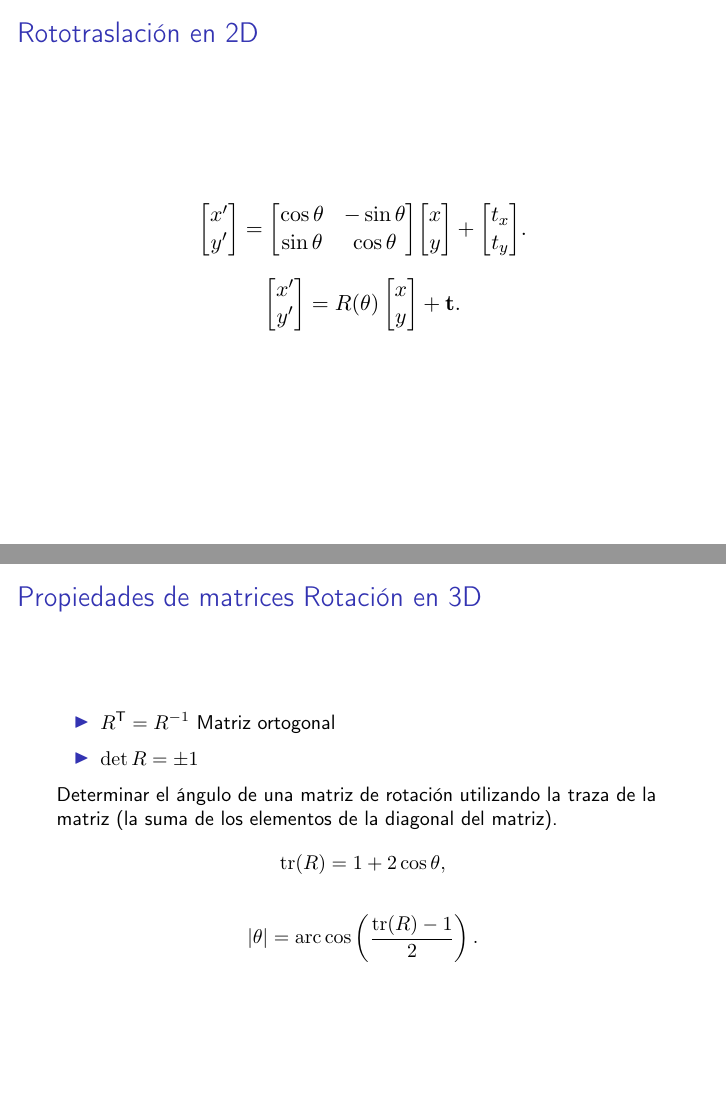
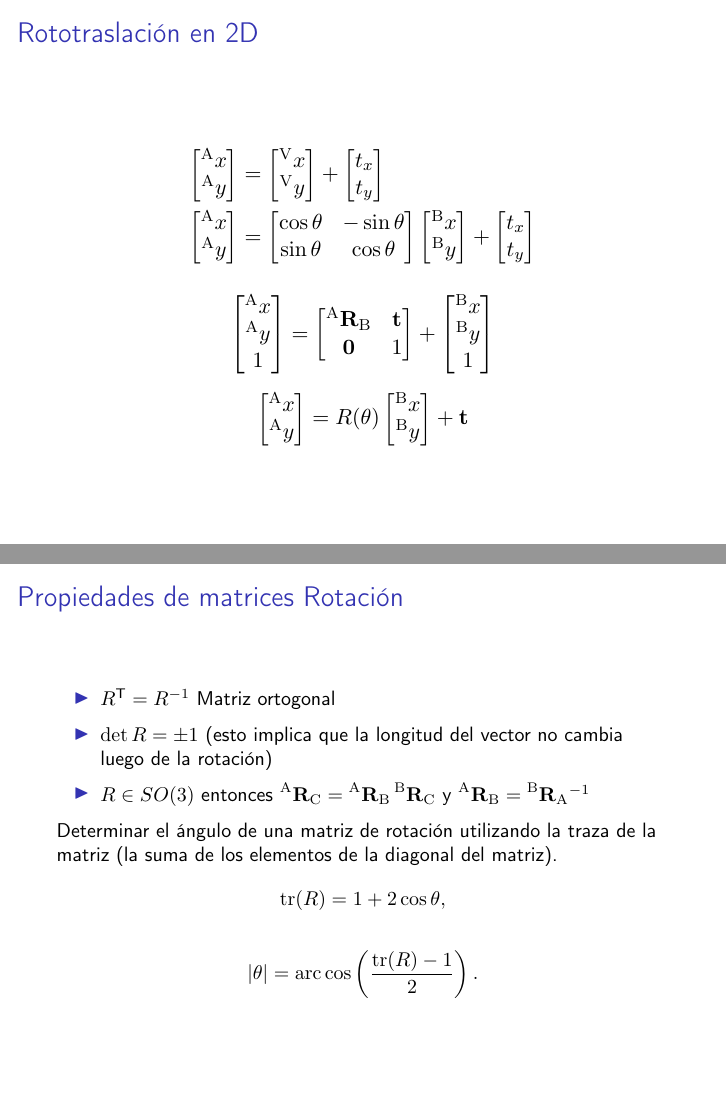
Before and after one commit to taihup/material-robotica-movil-rosario, LaTeX slides (teoricas/teorica_02/slides.tex, which reads teoricas/teorica_02/src/pose.tex): pages 18 and 21 of 32 before the commit and pages 17 and 20 of 31 after it, joined at a grey line. Compiled offline with pdfLaTeX; an older LaTeX class or package is replaced by its successor.

Commit message:
Add rotation equations

```diff
--- a/teoricas/teorica_02/src/pose.tex
+++ b/teoricas/teorica_02/src/pose.tex
@@ -118,23 +111,69 @@
         \end{equation*}
         \end{minipage}
     \end{center}
-
-
-
-
-
 \end{frame}
 
 
 \begin{frame}
     \frametitle{Rototraslación en 2D}
 
+    \begin{align*}
+        \begin{bmatrix}
+            \toCoord{x}{A}\\
+            \toCoord{y}{A}
+        \end{bmatrix} &=
+        \begin{bmatrix}
+            \toCoord{x}{V}\\
+            \toCoord{y}{V}
+        \end{bmatrix} +
+        \begin{bmatrix}
+            t_x\\
+            t_y
+        \end{bmatrix}\\
+        \begin{bmatrix}
+            \toCoord{x}{A}\\
+            \toCoord{y}{A}
+        \end{bmatrix} &=
+        \begin{bmatrix}
+            \cos \theta &-\sin \theta \\
+            \sin \theta &\cos \theta \\
+        \end{bmatrix}
+        \begin{bmatrix}
+            \toCoord{x}{B}\\
+            \toCoord{y}{B}
+        \end{bmatrix} +
+        \begin{bmatrix}
+            t_x\\
+            t_y\\
+        \end{bmatrix}
+    \end{align*}
+
     \begin{equation*}
-        {\displaystyle {\begin{bmatrix}x'\\y'\\\end{bmatrix}}={\begin{bmatrix}\cos \theta &-\sin \theta \\\sin \theta &\cos \theta \\\end{bmatrix}}{\begin{bmatrix}x\\y\\\end{bmatrix}}+{\begin{bmatrix}t_x\\t_y\\\end{bmatrix}}.}
+        \begin{bmatrix}
+            \toCoord{x}{A}\\
+            \toCoord{y}{A}\\
+            1
+        \end{bmatrix} =
+        \begin{bmatrix}
+            \rotationCoord{A}{B} & \translation\\
+            \vec{0} & 1
+        \end{bmatrix} +
+        \begin{bmatrix}
+            \toCoord{x}{B}\\
+            \toCoord{y}{B}\\
+            1
+        \end{bmatrix}
     \end{equation*}
 
     \begin{equation*}
-        {\displaystyle {\begin{bmatrix}x'\\y'\\\end{bmatrix}}={R(\theta )\begin{bmatrix} x\\y\end{bmatrix}}+ \vec{t}.}
+        \begin{bmatrix}
+            \toCoord{x}{A}\\
+            \toCoord{y}{A}\\
+        \end{bmatrix} = R(\theta )
+        \begin{bmatrix}
+            \toCoord{x}{B}\\
+            \toCoord{y}{B}
+       \end{bmatrix} + \translation
     \end{equation*}
 \end{frame}
 
@@ -173,11 +212,12 @@
 
 
 \begin{frame}
-    \frametitle{Propiedades de matrices Rotación en 3D}
+    \frametitle{Propiedades de matrices Rotación}
     \small
     \begin{itemize}
-        \item ${\displaystyle R^{\mathsf {T}}=R^{-1}}$ Matriz ortogonal
-        \item $\det R = \pm 1$
+        \item $R^{\mathsf {T}}=R^{-1}$ Matriz ortogonal
+        \item $\det R = \pm 1$ (esto implica que la longitud del vector no cambia luego de la rotación)
+        \item $R \in SO(3)$ entonces $\rotationCoord{A}{C} = \rotationCoord{A}{B} \rotationCoord{B}{C}$ y $\rotationCoord{A}{B} = \rotationCoord{B}{A}^{-1}$
     \end{itemize}
 
     Determinar el ángulo de una matriz de rotación utilizando la traza de la matriz (la suma de los elementos de la diagonal del matriz).
```
Also changed, not shown: teoricas/teorica_02/src/pose.tex (7 more changed lines).
